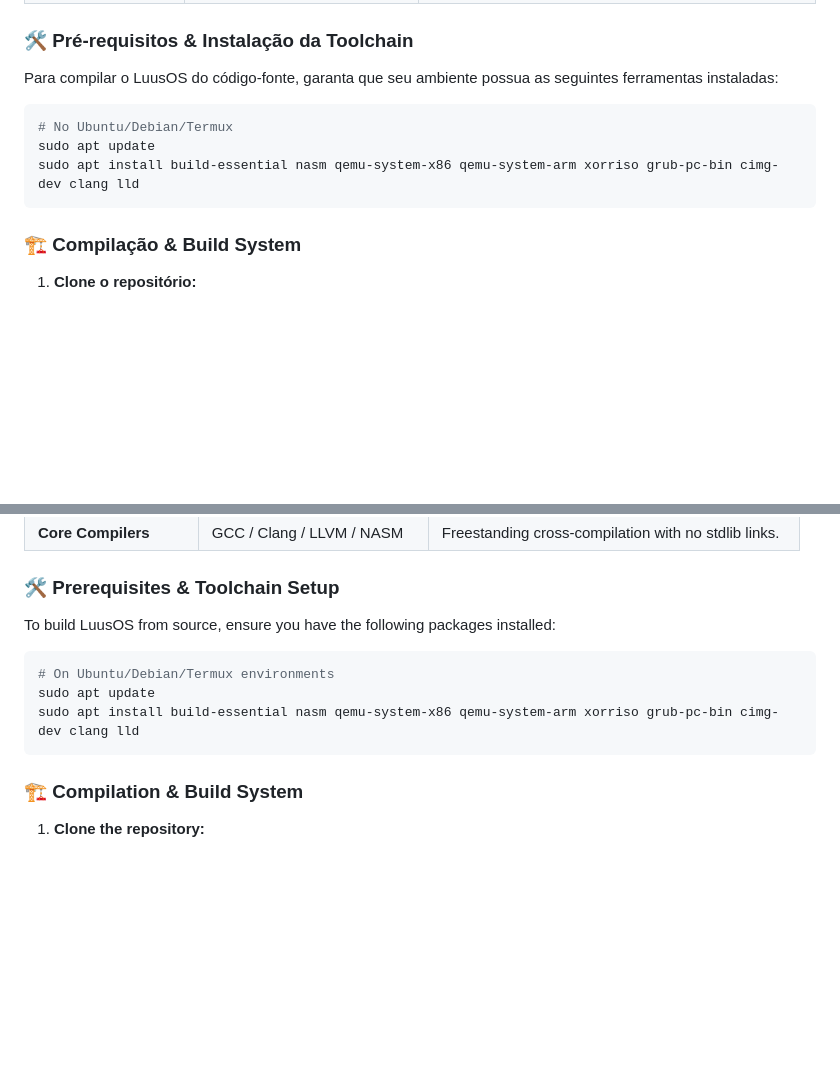
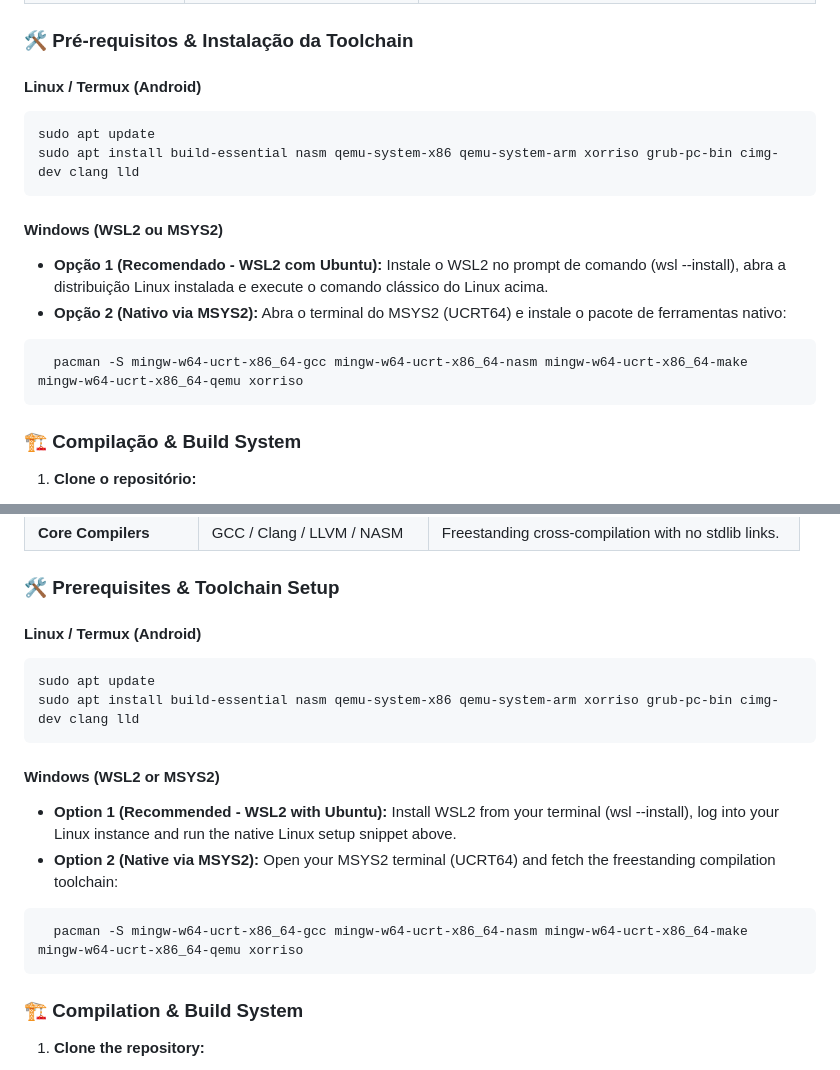
Before and after one commit to luispolis124/LuusOS, a Markdown page: README.md, 2 parts joined by grey strips. Drawn GitHub-style; blank space fills up the shorter version.

````diff
--- a/README.md
+++ b/README.md
@@ -21,11 +21,16 @@ O ecossistema é modularizado de modo flat e híbrido, suportando implementaçõ
 | **Core Compilers** | GCC / Clang / LLVM / NASM | Cross-compilação e linkagem estrita sem dependências da `stdlib`. |
 
 ### 🛠️ Pré-requisitos & Instalação da Toolchain
-Para compilar o LuusOS do código-fonte, garanta que seu ambiente possua as seguintes ferramentas instaladas:
+#### Linux / Termux (Android)
 ```bash
-# No Ubuntu/Debian/Termux
 sudo apt update
 sudo apt install build-essential nasm qemu-system-x86 qemu-system-arm xorriso grub-pc-bin cimg-dev clang lld
+```
+#### Windows (WSL2 ou MSYS2)
+ * **Opção 1 (Recomendado - WSL2 com Ubuntu):** Instale o WSL2 no prompt de comando (wsl --install), abra a distribuição Linux instalada e execute o comando clássico do Linux acima.
+ * **Opção 2 (Nativo via MSYS2):** Abra o terminal do MSYS2 (UCRT64) e instale o pacote de ferramentas nativo:
+```bash
+  pacman -S mingw-w64-ucrt-x86_64-gcc mingw-w64-ucrt-x86_64-nasm mingw-w64-ucrt-x86_64-make mingw-w64-ucrt-x86_64-qemu xorriso
 ```
 ### 🏗️ Compilação & Build System
  1. **Clone o repositório:**
@@ -79,11 +89,16 @@ The ecosystem features a modular flat and hybrid structure, targeting robust low
 | **Core Compilers** | GCC / Clang / LLVM / NASM | Freestanding cross-compilation with no stdlib links. |
 
 ### 🛠️ Prerequisites & Toolchain Setup
-To build LuusOS from source, ensure you have the following packages installed:
+#### Linux / Termux (Android)
 ```bash
-# On Ubuntu/Debian/Termux environments
 sudo apt update
 sudo apt install build-essential nasm qemu-system-x86 qemu-system-arm xorriso grub-pc-bin cimg-dev clang lld
+```
+#### Windows (WSL2 or MSYS2)
+ * **Option 1 (Recommended - WSL2 with Ubuntu):** Install WSL2 from your terminal (wsl --install), log into your Linux instance and run the native Linux setup snippet above.
+ * **Option 2 (Native via MSYS2):** Open your MSYS2 terminal (UCRT64) and fetch the freestanding compilation toolchain:
+```bash
+  pacman -S mingw-w64-ucrt-x86_64-gcc mingw-w64-ucrt-x86_64-nasm mingw-w64-ucrt-x86_64-make mingw-w64-ucrt-x86_64-qemu xorriso
 ```
 ### 🏗️ Compilation & Build System
  1. **Clone the repository:**
````
Also changed, not shown: other parts of README.md (+27 -17 lines).
